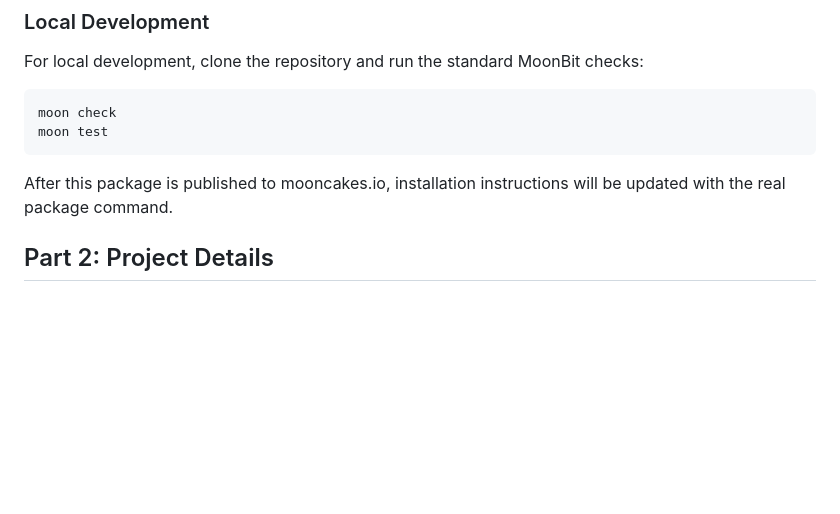
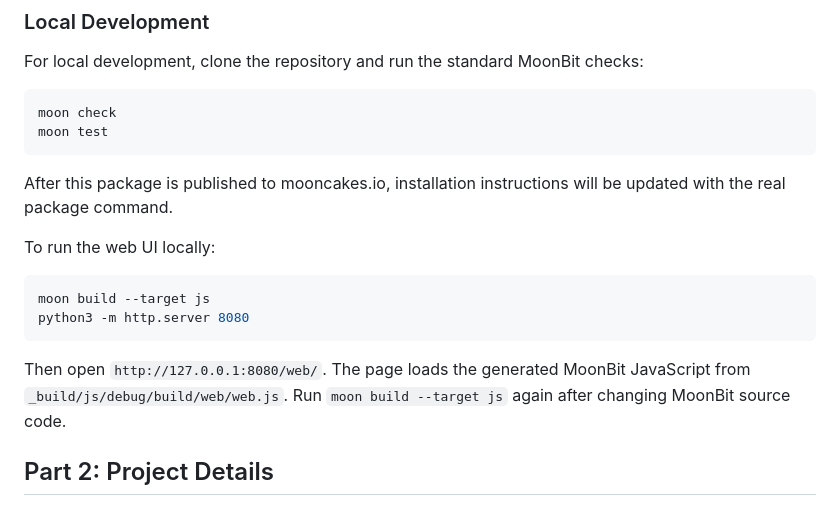
Before and after one commit to submergepsc/moonbit, a Markdown page: README.md, the part around one of its changes. Drawn GitHub-style; blank space fills up the shorter version.

````diff
--- a/README.md
+++ b/README.md
@@ -112,6 +71,17 @@ moon test
 
 After this package is published to mooncakes.io, installation instructions will
 be updated with the real package command.
+
+To run the web UI locally:
+
+```bash
+moon build --target js
+python3 -m http.server 8080
+```
+
+Then open `http://127.0.0.1:8080/web/`. The page loads the generated MoonBit
+JavaScript from `_build/js/debug/build/web/web.js`. Run `moon build --target js`
+again after changing MoonBit source code.
 
 ## Part 2: Project Details
 
````
Also changed, not shown: other parts of README.md (+10 -51 lines), README.zh-CN.md (+20 -50 lines).
